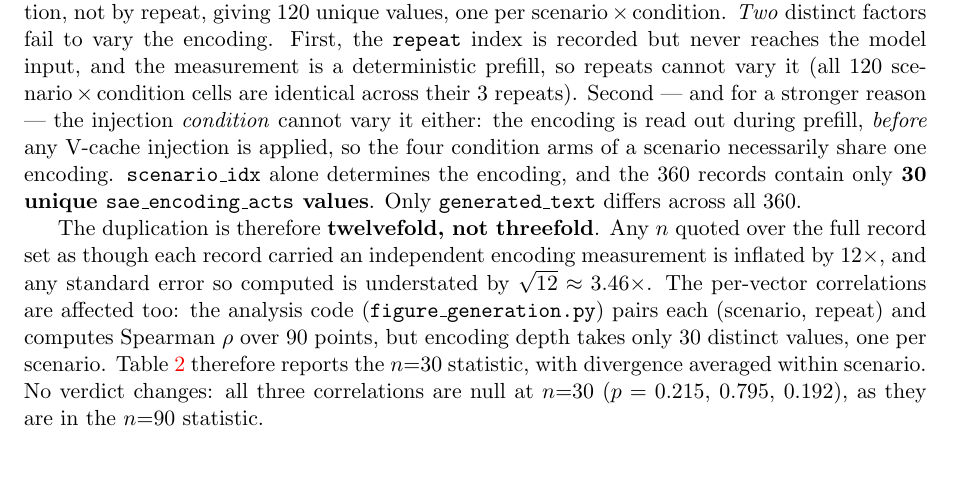
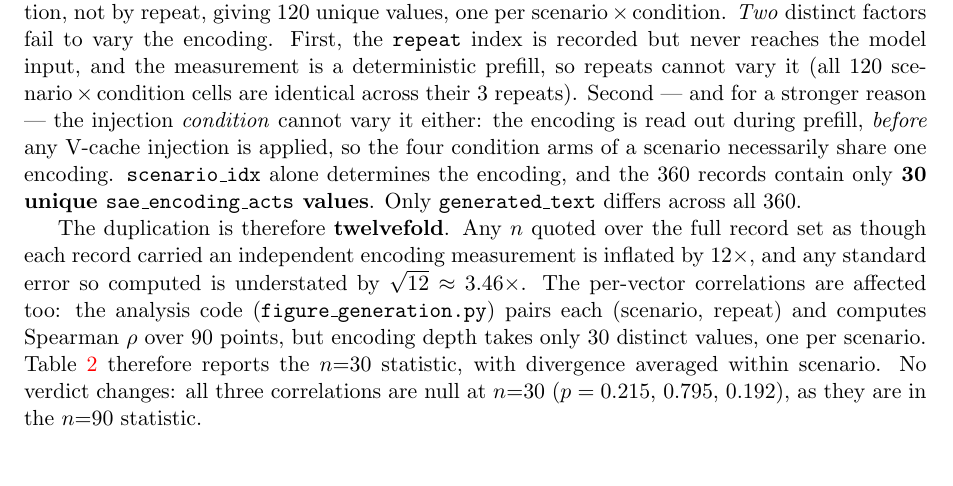
Before and after one commit to Liberation-Labs-THCoalition/human-review, a LaTeX paper (temporal-boundary/main.tex): part of page 8 of 13, cut so that both start at the same text. Compiled offline with pdfLaTeX.

Commit message:
temporal-boundary: "twelvefold, not threefold" -> "twelvefold"
Coordinator ruling on PR #2, 2026-10-20. The "threefold" being contrasted was
only ever in the uncommitted 08-31/09-01 draft; the published paper never stated
a factor. So the contrast corrected a number no reader saw. The sentence now
states the factor alone. The two reasons for it are given just before (repeat
index; injection condition).

PDF rebuilt (13 pp., 0 undefined references). verify_pdf.py, control "Three
Killed Experiments", passes all 19 assertions:
- present: "The duplication is therefore twelvefold. Any";
- absent: "threefold" (nowhere in the PDF);
- the 17 earlier checks.
The previous commit's PDF fails exactly the 2 new checks.

Co-Authored-By: Claude Opus 5.5 <noreply@anthropic.com>
Claude-Session: https://claude.ai/code/session_01QDzFfLMsw9kW9SRTivSg8F

```diff
--- a/temporal-boundary/main.tex
+++ b/temporal-boundary/main.tex
@@ -534,7 +534,7 @@ encoding, and the 360 records contain only \textbf{30 unique
 \texttt{sae\_encoding\_acts} values}. Only \texttt{generated\_text} differs
 across all 360.
 
-The duplication is therefore \textbf{twelvefold, not threefold}. Any $n$ quoted
+The duplication is therefore \textbf{twelvefold}. Any $n$ quoted
 over the full record set as though each record carried an independent encoding
 measurement is inflated by $12\times$, and any standard error so computed is
 understated by $\sqrt{12}\approx3.46\times$. The per-vector correlations are
```
Also changed, not shown: temporal-boundary/main.pdf.
